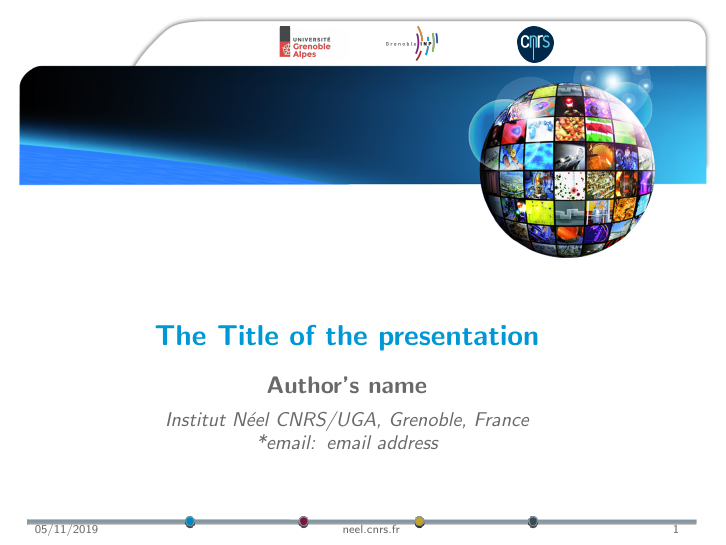
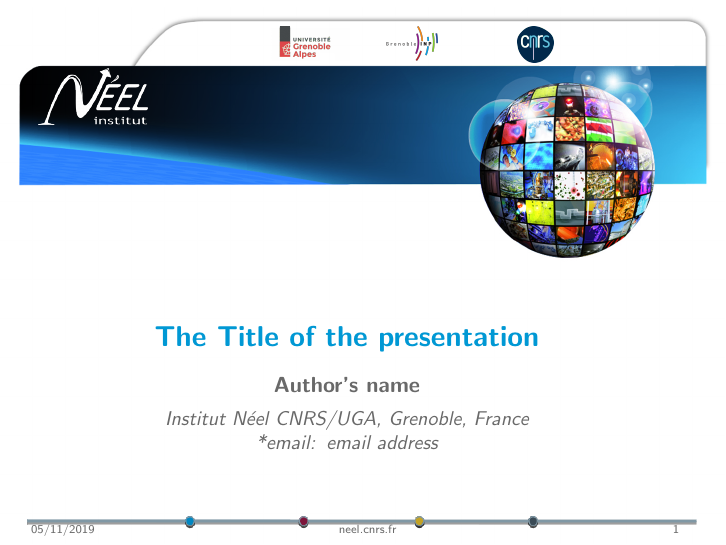
Before and after one commit to jcesardasilva/beamer_neel, LaTeX slides (NEEL_presentation_template.tex, which reads beamerthemeNeel.sty): page 1 of 5. Compiled offline with pdfLaTeX.

Commit message:
correcting logo in title page

```diff
--- a/beamerthemeNeel.sty
+++ b/beamerthemeNeel.sty
@@ -45,6 +45,8 @@
 \setbeamercolor{institute}{fg=NEELdimGrey}
 \setbeamercolor{date}{fg=NEELmidGrey}
 %\setbeamercolor{email}{fg=NEELmidGrey}
+\setbeamercolor{background canvas}{bg=yellow!4!white}
+\setbeamercolor{bgcolor}{bg=yellow!4!white}
 
 % Blocks
 \setbeamercolor{block title}{bg=NEELblue2,fg=white}
@@ -59,7 +61,7 @@
 % Customize fonts
 \setbeamerfont*{title}{family=\sffamily,series=\bfseries,size=\Large}
 \setbeamerfont{frametitle}{family=\sffamily,series=\bfseries,size=\large}
-\setbeamerfont*{author}{family=\sffamily,series=\bfseries,size=\large}
+\setbeamerfont*{author}{family=\sffamily,series=\bfseries,size=\normalsize}
 \setbeamerfont*{institute}{family=\sffamily,shape=\itshape,size=\small}
 
 % customize title page
@@ -100,6 +102,7 @@
   	%\vskip-2em
     \node[anchor=north] at (current page.north) {\includegraphics[width=\paperwidth]{Neel_title_fond}};
     \node[anchor=north] at (0.35\paperwidth,10 pt) {\includegraphics[width=0.11\paperwidth]{logo_UGA}};
+    \node[anchor=north] at (0.05\paperwidth,-11 pt) {\includegraphics[width=0.15\paperwidth]{graphics/Neel_logo_title}};
     \node[anchor=north] at (0.49\paperwidth,10 pt) {\includegraphics[width=0.07\paperwidth]{logo_INP}};
     \node[anchor=north] at (0.66\paperwidth,10 pt) {\includegraphics[width=0.05\paperwidth]{logo_cnrs}};
     \node[anchor=center,text width=0.9\paperwidth] at (0.4\paperwidth,-0.72\paperheight){\titlepage};
@@ -135,10 +138,10 @@
     \begin{tikzpicture}[remember picture,overlay]
     	\node[anchor=south,inner sep=0pt,outer sep=4pt] at (current page.south) {\includegraphics[width=0.95\paperwidth]{Neel_footer_img}};
     \end{tikzpicture}
-    \begin{beamercolorbox}[wd=.16\paperwidth,ht=2.25ex,dp=2ex,center]{author in head/foot}%
+    \begin{beamercolorbox}[wd=.15\paperwidth,ht=2.25ex,dp=2ex,center]{author in head/foot}%
         {\color{NEELdimGrey}\insertshortdate}
     \end{beamercolorbox}%
-    \begin{beamercolorbox}[wd=.68\paperwidth,ht=2.25ex,dp=2ex,center]{title in head/foot}%
+    \begin{beamercolorbox}[wd=.69\paperwidth,ht=2.25ex,dp=2ex,center]{title in head/foot}%
         {\color{NEELdimGrey}neel.cnrs.fr}
     \end{beamercolorbox}%
     \begin{beamercolorbox}[wd=.16\paperwidth,ht=2.25ex,dp=2ex,center]{date in head/foot}%
```
Also changed, not shown: NEEL_presentation_template.tex (+5 -0 lines), graphics/Neel_logo_title.png (added), 1 other file.
